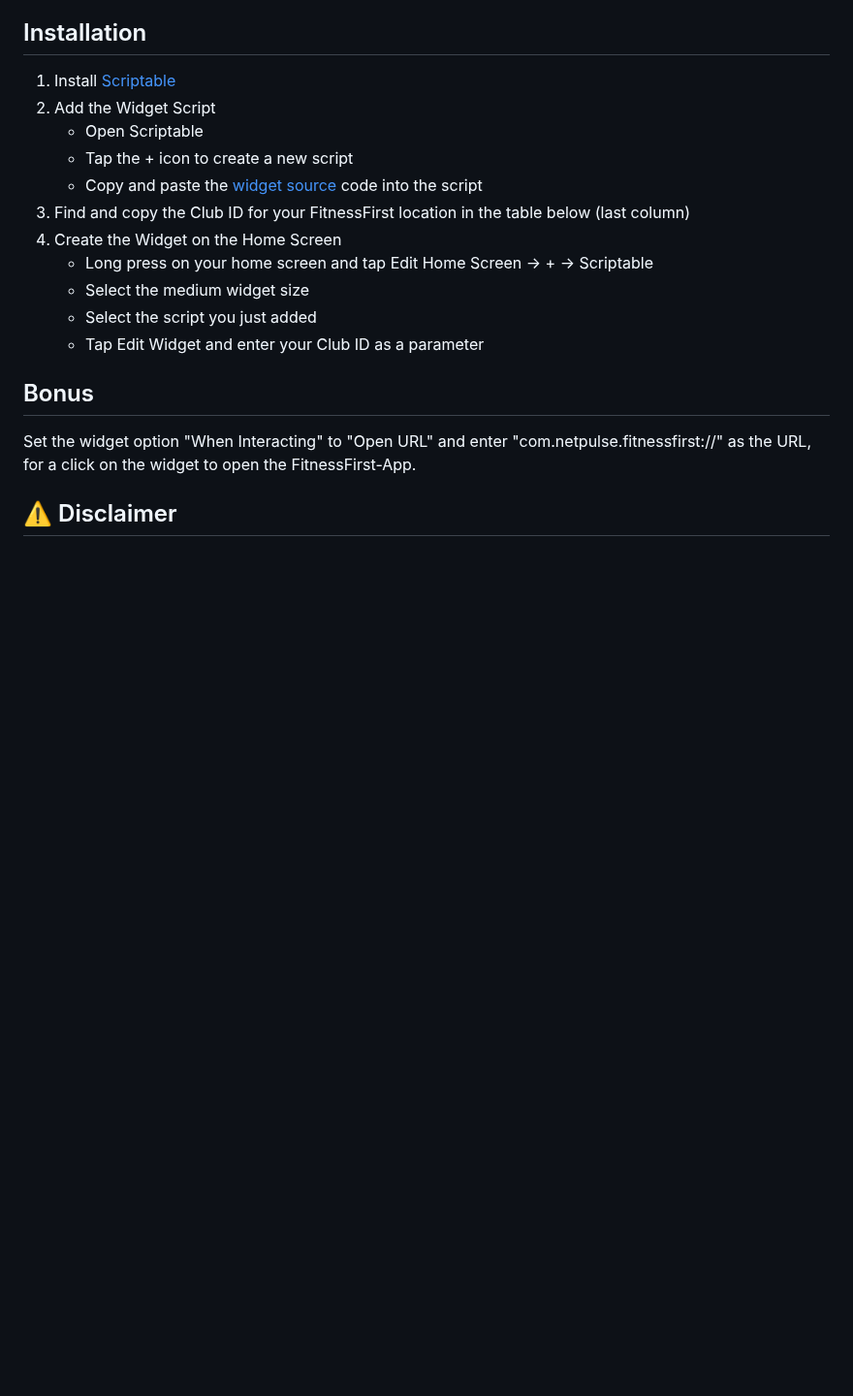
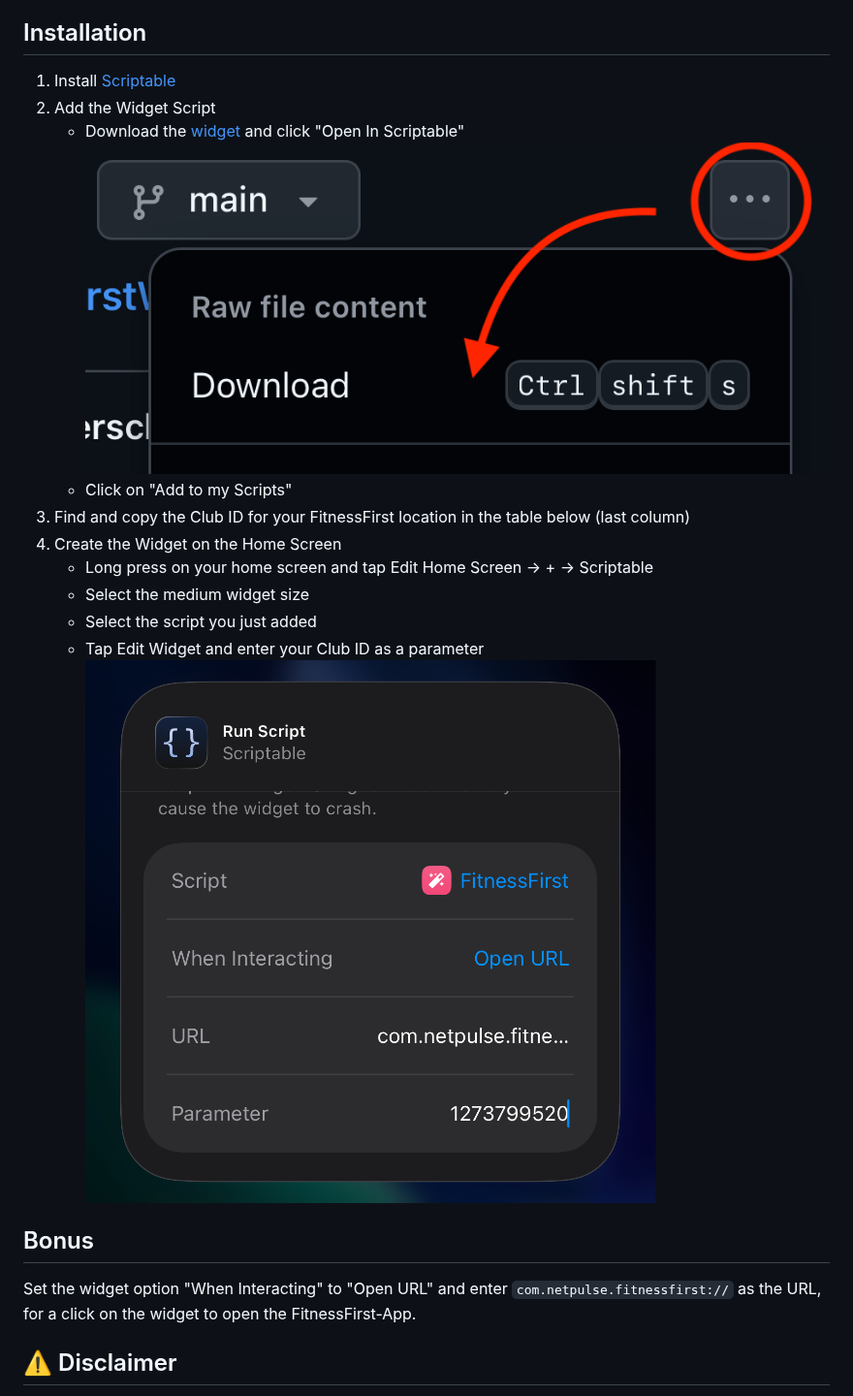
Before and after one commit to jesperschlegel/FitnessFirstWidget, a Markdown page: README.md, the part around one of its changes. Shown at 97% size. Rendered like a GitHub page; pictures changed too: docs/downloadButton.png (added), docs/widgetConfig.png (added); blank space fills up the shorter version.

Commit message:
docs: update README.md

```diff
--- a/README.md
+++ b/README.md
@@ -18,18 +18,17 @@ A simple iOS widget that shows the current occupancy of FitnessFirst clubs, dire
 ## Installation
 1. Install [Scriptable](https://apps.apple.com/us/app/scriptable/id1405459188?uo=4)
 2. Add the Widget Script
-    - Open Scriptable
-    - Tap the + icon to create a new script
-    - Copy and paste the [widget source](https://raw.githubusercontent.com/jesperschlegel/FitnessFirstWidget/refs/heads/main/loader.js) code into the script
+    - Download the [widget](https://github.com/jesperschlegel/FitnessFirstWidget/blob/e60a5ee8a9832c00581adfc3637fce803b264f2d/loader.js) and click "Open In Scriptable" ![Download Widget](docs/downloadButton.png)
+    - Click on "Add to my Scripts"
 3. Find and copy the Club ID for your FitnessFirst location in the table below (last column)
 4. Create the Widget on the Home Screen
     - Long press on your home screen and tap Edit Home Screen → + → Scriptable
     - Select the medium widget size
     - Select the script you just added
-    - Tap Edit Widget and enter your Club ID as a parameter
+    - Tap Edit Widget and enter your Club ID as a parameter ![Widget Configuration](docs/widgetConfig.png)
 
 ## Bonus
-Set the widget option "When Interacting" to "Open URL" and enter "com.netpulse.fitnessfirst://" as the URL, for a click on the widget to open the FitnessFirst-App.
+Set the widget option "When Interacting" to "Open URL" and enter `com.netpulse.fitnessfirst://` as the URL, for a click on the widget to open the FitnessFirst-App.
 
 ## ⚠️ Disclaimer
 This project is not affiliated with, endorsed by, or in any way officially connected to Fitness First or any of its subsidiaries or partners.
```
Also changed, not shown: other parts of README.md (+1 -1 lines).
